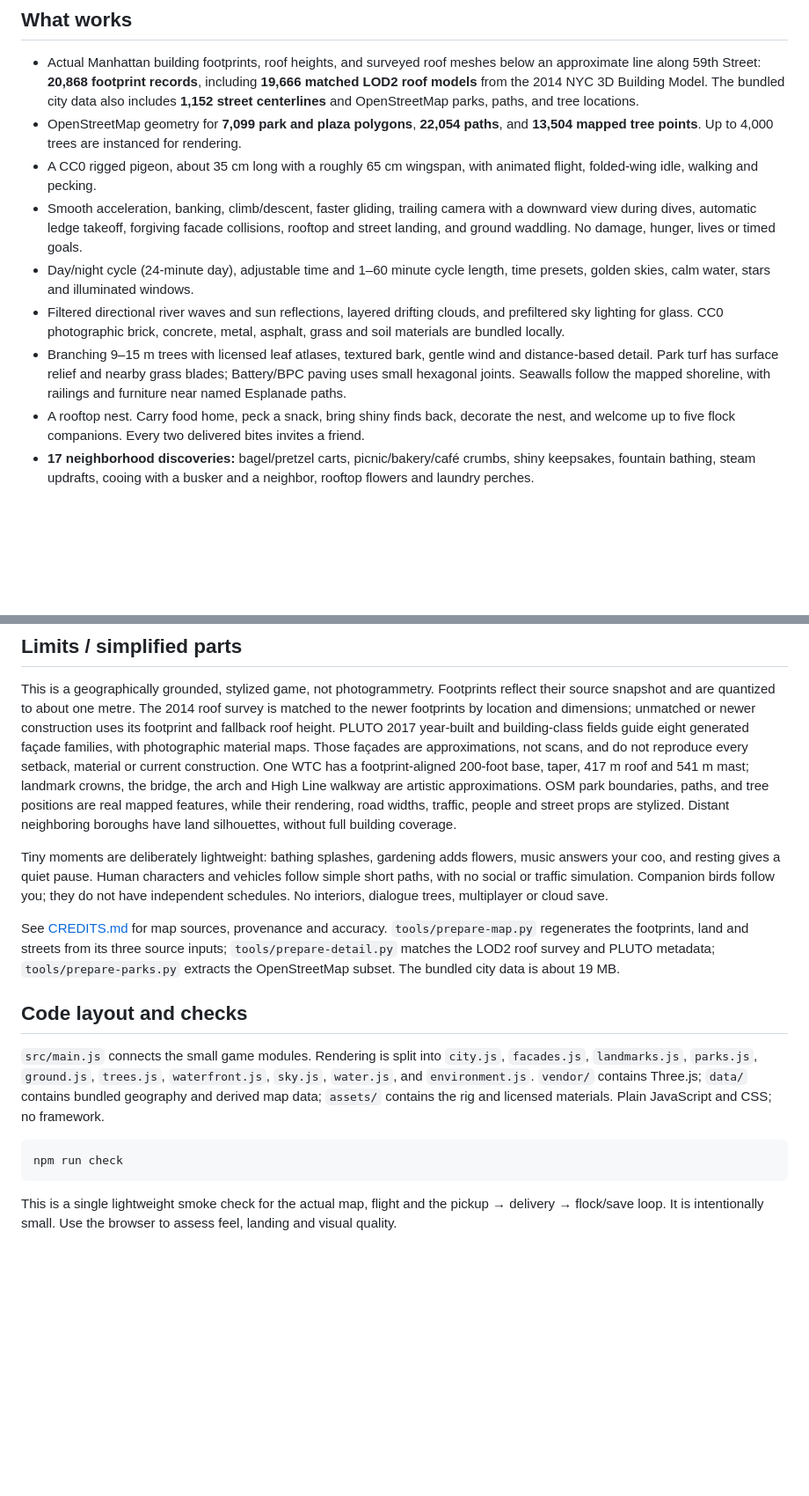
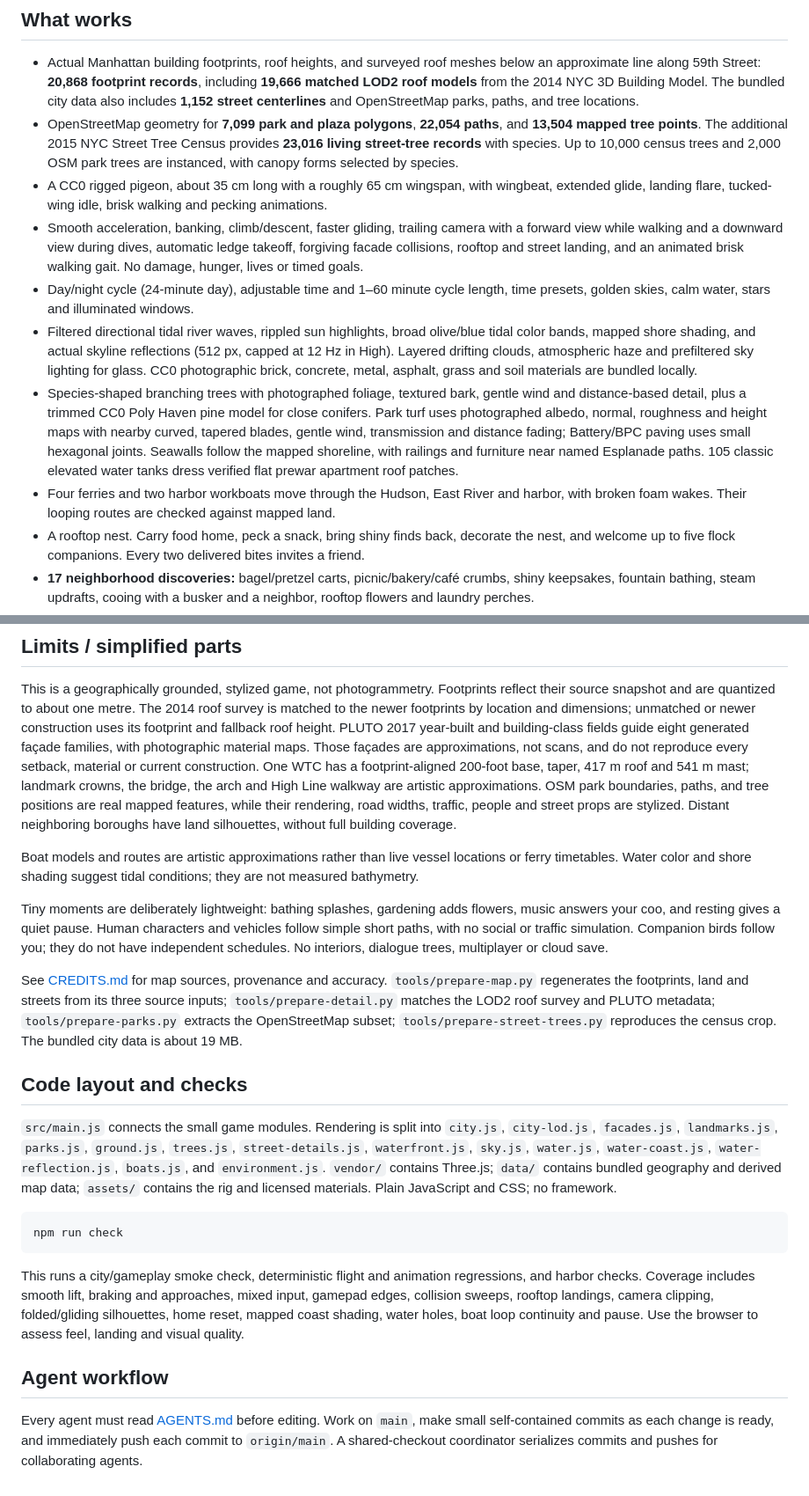
Before and after one commit to njaladan/birdway, a Markdown page: README.md, 2 parts joined by grey strips. Shown at 88% size. Rendered like a GitHub page; blank space fills up the shorter version.

````diff
--- a/README.md
+++ b/README.md
@@ -17,12 +17,13 @@ The entire repository is a static website. To host it, serve this directory with
 ## What works
 
 - Actual Manhattan building footprints, roof heights, and surveyed roof meshes below an approximate line along 59th Street: **20,868 footprint records**, including **19,666 matched LOD2 roof models** from the 2014 NYC 3D Building Model. The bundled city data also includes **1,152 street centerlines** and OpenStreetMap parks, paths, and tree locations.
-- OpenStreetMap geometry for **7,099 park and plaza polygons**, **22,054 paths**, and **13,504 mapped tree points**. Up to 4,000 trees are instanced for rendering.
-- A CC0 rigged pigeon, about 35 cm long with a roughly 65 cm wingspan, with animated flight, folded-wing idle, walking and pecking.
-- Smooth acceleration, banking, climb/descent, faster gliding, trailing camera with a downward view during dives, automatic ledge takeoff, forgiving facade collisions, rooftop and street landing, and ground waddling. No damage, hunger, lives or timed goals.
+- OpenStreetMap geometry for **7,099 park and plaza polygons**, **22,054 paths**, and **13,504 mapped tree points**. The additional 2015 NYC Street Tree Census provides **23,016 living street-tree records** with species. Up to 10,000 census trees and 2,000 OSM park trees are instanced, with canopy forms selected by species.
+- A CC0 rigged pigeon, about 35 cm long with a roughly 65 cm wingspan, with wingbeat, extended glide, landing flare, tucked-wing idle, brisk walking and pecking animations.
+- Smooth acceleration, banking, climb/descent, faster gliding, trailing camera with a forward view while walking and a downward view during dives, automatic ledge takeoff, forgiving facade collisions, rooftop and street landing, and an animated brisk walking gait. No damage, hunger, lives or timed goals.
 - Day/night cycle (24-minute day), adjustable time and 1–60 minute cycle length, time presets, golden skies, calm water, stars and illuminated windows.
-- Filtered directional river waves and sun reflections, layered drifting clouds, and prefiltered sky lighting for glass. CC0 photographic brick, concrete, metal, asphalt, grass and soil materials are bundled locally.
-- Branching 9–15 m trees with licensed leaf atlases, textured bark, gentle wind and distance-based detail. Park turf has surface relief and nearby grass blades; Battery/BPC paving uses small hexagonal joints. Seawalls follow the mapped shoreline, with railings and furniture near named Esplanade paths.
+- Filtered directional tidal river waves, rippled sun highlights, broad olive/blue tidal color bands, mapped shore shading, and actual skyline reflections (512 px, capped at 12 Hz in High). Layered drifting clouds, atmospheric haze and prefiltered sky lighting for glass. CC0 photographic brick, concrete, metal, asphalt, grass and soil materials are bundled locally.
+- Species-shaped branching trees with photographed foliage, textured bark, gentle wind and distance-based detail, plus a trimmed CC0 Poly Haven pine model for close conifers. Park turf uses photographed albedo, normal, roughness and height maps with nearby curved, tapered blades, gentle wind, transmission and distance fading; Battery/BPC paving uses small hexagonal joints. Seawalls follow the mapped shoreline, with railings and furniture near named Esplanade paths. 105 classic elevated water tanks dress verified flat prewar apartment roof patches.
+- Four ferries and two harbor workboats move through the Hudson, East River and harbor, with broken foam wakes. Their looping routes are checked against mapped land.
 - A rooftop nest. Carry food home, peck a snack, bring shiny finds back, decorate the nest, and welcome up to five flock companions. Every two delivered bites invites a friend.
 - **17 neighborhood discoveries:** bagel/pretzel carts, picnic/bakery/café crumbs, shiny keepsakes, fountain bathing, steam updrafts, cooing with a busker and a neighbor, rooftop flowers and laundry perches.
 - **12 landmark postcards**, a field guide with destinations, local minimap, city map, and a direction/distance hint when you choose an outing.
@@ -68,16 +70,22 @@ The implementation targets an M1 MacBook Pro, but no M1 hardware benchmark has b
 
 This is a geographically grounded, stylized game, not photogrammetry. Footprints reflect their source snapshot and are quantized to about one metre. The 2014 roof survey is matched to the newer footprints by location and dimensions; unmatched or newer construction uses its footprint and fallback roof height. PLUTO 2017 year-built and building-class fields guide eight generated façade families, with photographic material maps. Those façades are approximations, not scans, and do not reproduce every setback, material or current construction. One WTC has a footprint-aligned 200-foot base, taper, 417 m roof and 541 m mast; landmark crowns, the bridge, the arch and High Line walkway are artistic approximations. OSM park boundaries, paths, and tree positions are real mapped features, while their rendering, road widths, traffic, people and street props are stylized. Distant neighboring boroughs have land silhouettes, without full building coverage.
 
+Boat models and routes are artistic approximations rather than live vessel locations or ferry timetables. Water color and shore shading suggest tidal conditions; they are not measured bathymetry.
+
 Tiny moments are deliberately lightweight: bathing splashes, gardening adds flowers, music answers your coo, and resting gives a quiet pause. Human characters and vehicles follow simple short paths, with no social or traffic simulation. Companion birds follow you; they do not have independent schedules. No interiors, dialogue trees, multiplayer or cloud save.
 
-See [CREDITS.md](CREDITS.md) for map sources, provenance and accuracy. `tools/prepare-map.py` regenerates the footprints, land and streets from its three source inputs; `tools/prepare-detail.py` matches the LOD2 roof survey and PLUTO metadata; `tools/prepare-parks.py` extracts the OpenStreetMap subset. The bundled city data is about 19 MB.
+See [CREDITS.md](CREDITS.md) for map sources, provenance and accuracy. `tools/prepare-map.py` regenerates the footprints, land and streets from its three source inputs; `tools/prepare-detail.py` matches the LOD2 roof survey and PLUTO metadata; `tools/prepare-parks.py` extracts the OpenStreetMap subset; `tools/prepare-street-trees.py` reproduces the census crop. The bundled city data is about 19 MB.
 
 ## Code layout and checks
 
-`src/main.js` connects the small game modules. Rendering is split into `city.js`, `facades.js`, `landmarks.js`, `parks.js`, `ground.js`, `trees.js`, `waterfront.js`, `sky.js`, `water.js`, and `environment.js`. `vendor/` contains Three.js; `data/` contains bundled geography and derived map data; `assets/` contains the rig and licensed materials. Plain JavaScript and CSS; no framework.
+`src/main.js` connects the small game modules. Rendering is split into `city.js`, `city-lod.js`, `facades.js`, `landmarks.js`, `parks.js`, `ground.js`, `trees.js`, `street-details.js`, `waterfront.js`, `sky.js`, `water.js`, `water-coast.js`, `water-reflection.js`, `boats.js`, and `environment.js`. `vendor/` contains Three.js; `data/` contains bundled geography and derived map data; `assets/` contains the rig and licensed materials. Plain JavaScript and CSS; no framework.
 
 ```sh
 npm run check
 ```
 
-This is a single lightweight smoke check for the actual map, flight and the pickup → delivery → flock/save loop. It is intentionally small. Use the browser to assess feel, landing and visual quality.
+This runs a city/gameplay smoke check, deterministic flight and animation regressions, and harbor checks. Coverage includes smooth lift, braking and approaches, mixed input, gamepad edges, collision sweeps, rooftop landings, camera clipping, folded/gliding silhouettes, home reset, mapped coast shading, water holes, boat loop continuity and pause. Use the browser to assess feel, landing and visual quality.
+
+## Agent workflow
+
+Every agent must read [AGENTS.md](AGENTS.md) before editing. Work on `main`, make small self-contained commits as each change is ready, and immediately push each commit to `origin/main`. A shared-checkout coordinator serializes commits and pushes for collaborating agents.
````
Also changed, not shown: other parts of README.md (+9 -8 lines), CREDITS.md (+9 -4 lines).
